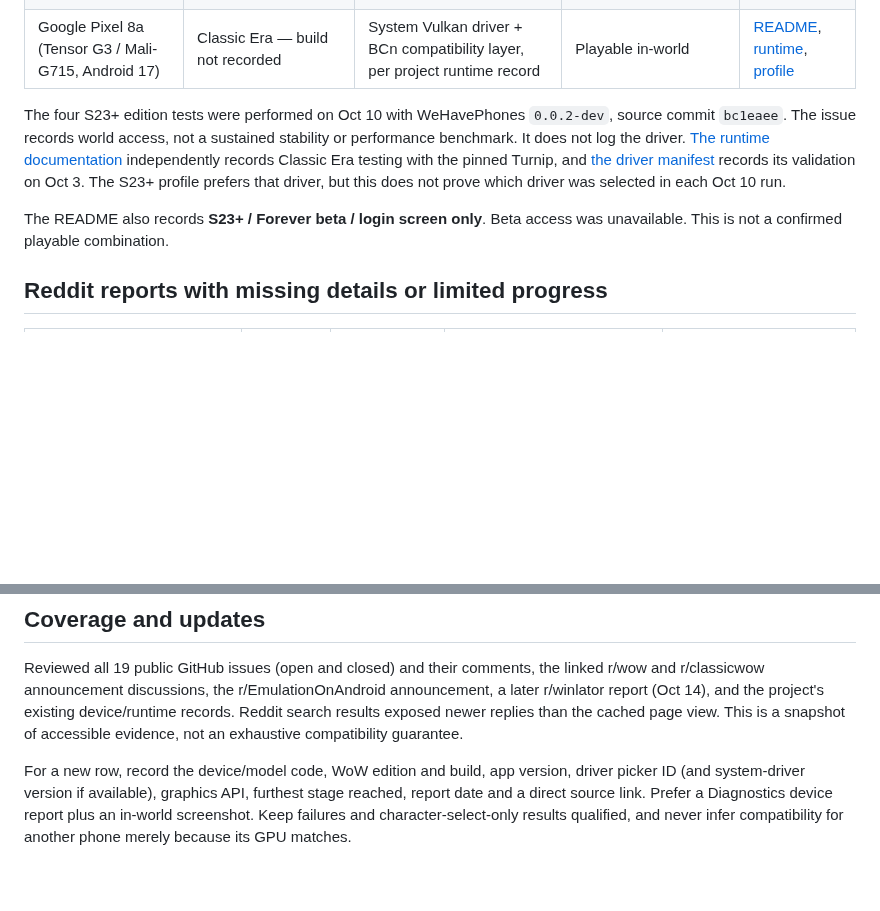
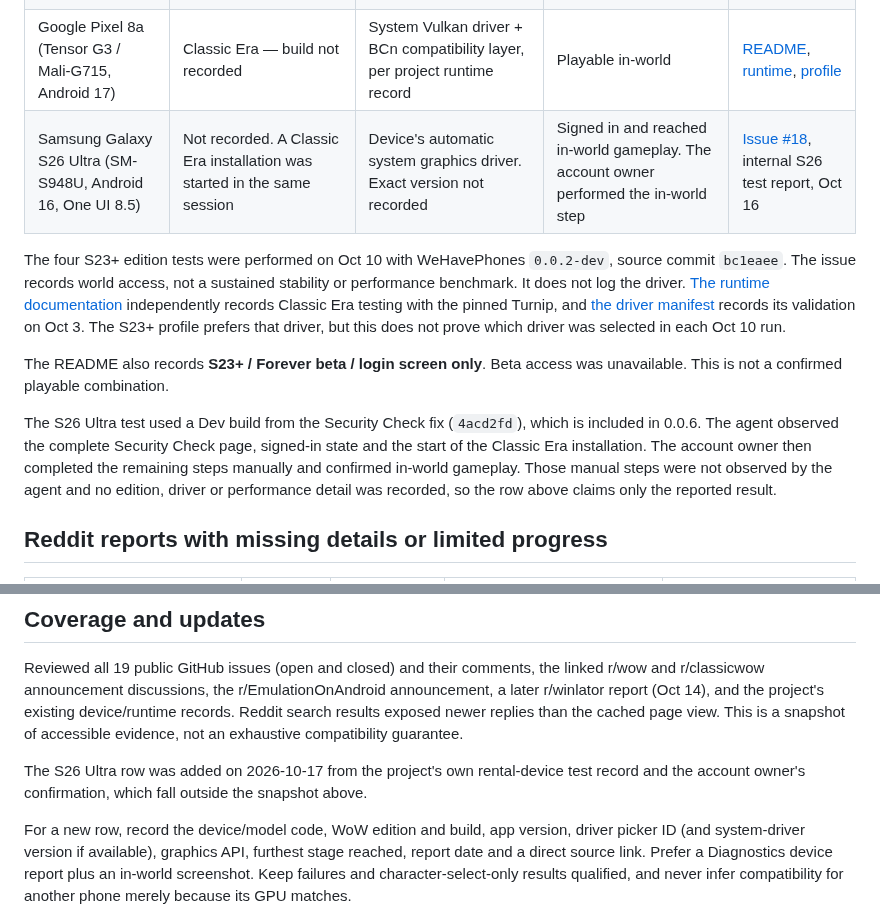
Before and after one commit to ashmerra/wehavephones, a Markdown page: docs/TESTED_DEVICES.md, 2 parts joined by grey strips. Rendered like a GitHub page; blank space fills up the shorter version.

Commit message:
Record S26 Ultra in-world gameplay in the device chart
The account owner confirmed sign-in and in-world gameplay on the S26 Ultra
after the agent observed the Security Check rendering, signed-in state and
the start of the Classic Era installation on the same rental device. The
result stays qualified because the in-world step was not observed and no
driver or performance details were recorded.

```diff
--- a/docs/TESTED_DEVICES.md
+++ b/docs/TESTED_DEVICES.md
@@ -35,6 +35,7 @@ These are maintainer tests, rather than independent community confirmations.
 | Samsung Galaxy S23+ (same device) | Mists of Pandaria Classic — `5.5.4.70268` | Driver not recorded in this run | Entered world | [Issue #1 test record](https://github.com/ashmerra/wehavephones/issues/1#issuecomment-6103721746) |
 | Samsung Galaxy S23+ (same device) | Retail / Midnight — `12.1.0.69933` | Driver not recorded in this run | Owner confirmed world login. Disconnects occurred during testing | [Issue #1 test record](https://github.com/ashmerra/wehavephones/issues/1#issuecomment-6103721746) |
 | Google Pixel 8a (Tensor G3 / Mali-G715, Android 17) | Classic Era — build not recorded | System Vulkan driver + BCn compatibility layer, per project runtime record | Playable in-world | [README](../README.md#tested-on), [runtime](WEHAVEPHONES_RUNTIME.md), [profile](DEVICE_PROFILES.md) |
+| Samsung Galaxy S26 Ultra (SM-S948U, Android 16, One UI 8.5) | Not recorded. A Classic Era installation was started in the same session | Device's automatic system graphics driver. Exact version not recorded | Signed in and reached in-world gameplay. The account owner performed the in-world step | [Issue #18](https://github.com/ashmerra/wehavephones/issues/18), internal S26 test report, Oct 16 |
 
 The four S23+ edition tests were performed on Oct 10 with WeHavePhones
 `0.0.2-dev`, source commit `bc1eaee`. The issue records world access, not a
@@ -47,6 +48,14 @@ does not prove which driver was selected in each Oct 10 run.
 
 The README also records **S23+ / Forever beta / login screen only**. Beta
 access was unavailable. This is not a confirmed playable combination.
+
+The S26 Ultra test used a Dev build from the Security Check fix (`4acd2fd`),
+which is included in 0.0.6. The agent observed the complete Security Check page,
+signed-in state and the start of the Classic Era installation. The account owner
+then completed the remaining steps manually and confirmed in-world gameplay.
+Those manual steps were not observed by the agent and no edition, driver or
+performance detail was recorded, so the row above claims only the reported
+result.
 
 ## Reddit reports with missing details or limited progress
 
@@ -96,6 +105,10 @@ announcement, a later r/winlator report (Oct 14), and the project's existing dev
 results exposed newer replies than the cached page view. This is a snapshot of
 accessible evidence, not an exhaustive compatibility guarantee.
 
+The S26 Ultra row was added on 2026-10-17 from the project's own rental-device
+test record and the account owner's confirmation, which fall outside the
+snapshot above.
+
 For a new row, record the device/model code, WoW edition and build, app version,
 driver picker ID (and system-driver version if available), graphics API,
 furthest stage reached, report date and a direct source link. Prefer a
```
